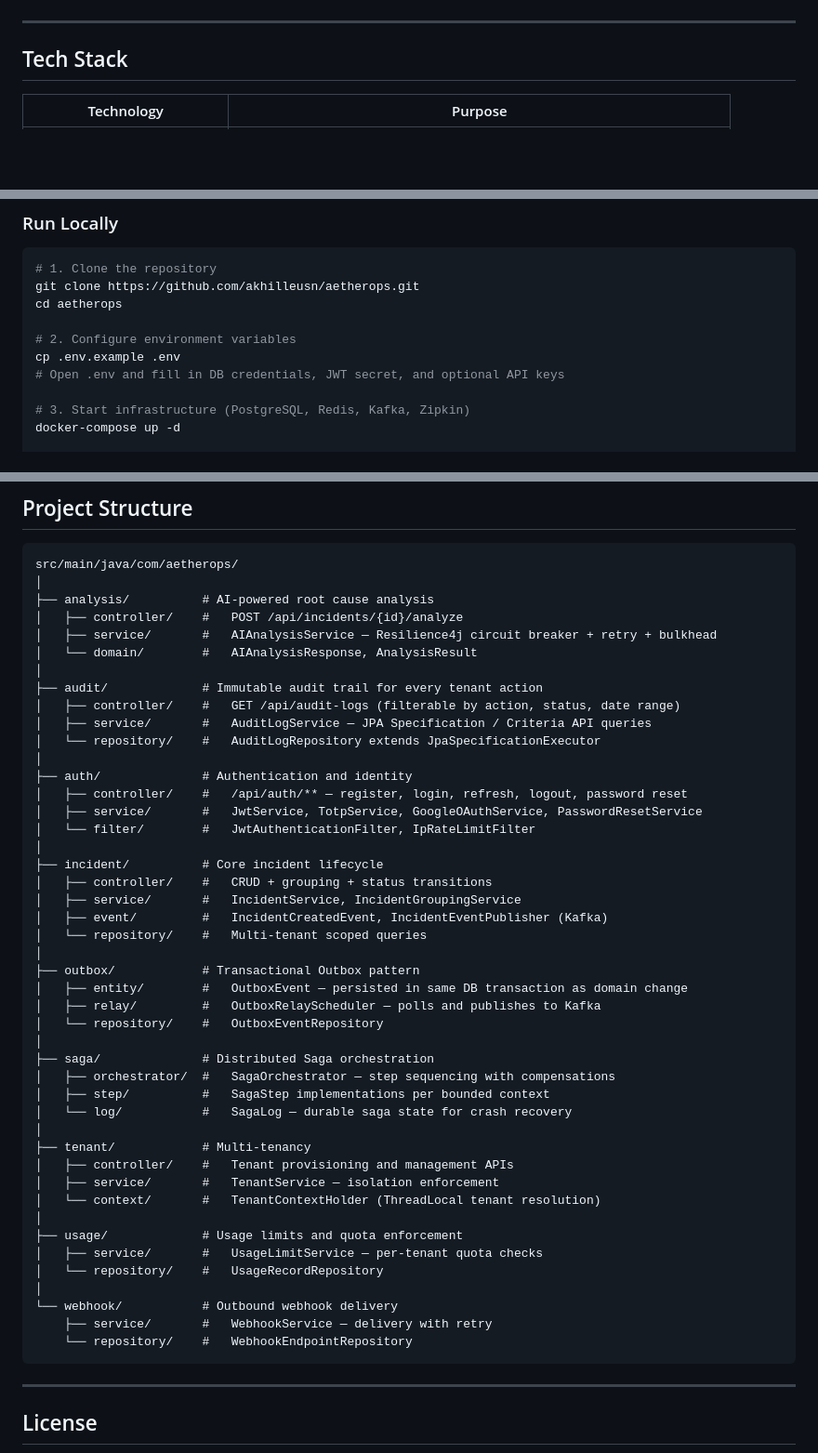
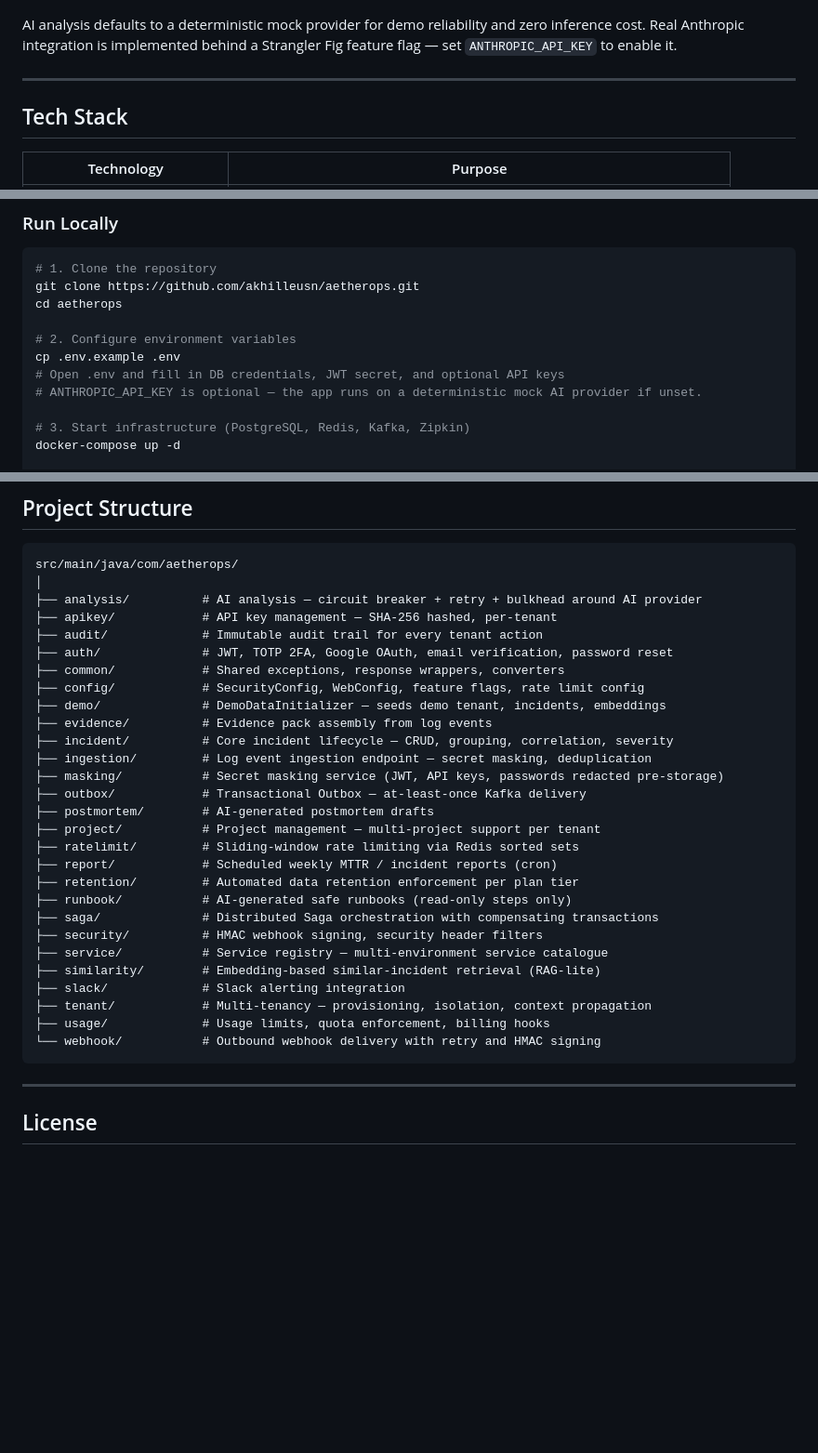
Before and after one commit to akhilleusn/aetherops, a Markdown page: README.md, 3 parts joined by grey strips. Shown at 93% size. Rendered like a GitHub page; blank space fills up the shorter version.

Commit message:
docs: complete README overhaul — Phase 3 features, AI provider diagram label, email verification, similarity retrieval

````diff
--- a/README.md
+++ b/README.md
@@ -70,6 +70,8 @@ flowchart TD
     style app fill:#1a1a2e,stroke:#6DB33F,color:#fff
     style kafka fill:#1a1a2e,stroke:#231F20,color:#fff
 ```
+
+AI analysis defaults to a deterministic mock provider for demo reliability and zero inference cost. Real Anthropic integration is implemented behind a Strangler Fig feature flag — set `ANTHROPIC_API_KEY` to enable it.
 
 ---
 
@@ -148,6 +170,7 @@ cd aetherops
 # 2. Configure environment variables
 cp .env.example .env
 # Open .env and fill in DB credentials, JWT secret, and optional API keys
+# ANTHROPIC_API_KEY is optional — the app runs on a deterministic mock AI provider if unset.
 
 # 3. Start infrastructure (PostgreSQL, Redis, Kafka, Zipkin)
 docker-compose up -d
@@ -214,49 +237,32 @@ Swagger UI is available in all profiles. The OpenAPI spec is generated at startu
 ```
 src/main/java/com/aetherops/
 │
-├── analysis/          # AI-powered root cause analysis
-│   ├── controller/    #   POST /api/incidents/{id}/analyze
-│   ├── service/       #   AIAnalysisService — Resilience4j circuit breaker + retry + bulkhead
-│   └── domain/        #   AIAnalysisResponse, AnalysisResult
-│
+├── analysis/          # AI analysis — circuit breaker + retry + bulkhead around AI provider
+├── apikey/            # API key management — SHA-256 hashed, per-tenant
 ├── audit/             # Immutable audit trail for every tenant action
-│   ├── controller/    #   GET /api/audit-logs (filterable by action, status, date range)
-│   ├── service/       #   AuditLogService — JPA Specification / Criteria API queries
-│   └── repository/    #   AuditLogRepository extends JpaSpecificationExecutor
-│
-├── auth/              # Authentication and identity
-│   ├── controller/    #   /api/auth/** — register, login, refresh, logout, password reset
-│   ├── service/       #   JwtService, TotpService, GoogleOAuthService, PasswordResetService
-│   └── filter/        #   JwtAuthenticationFilter, IpRateLimitFilter
-│
-├── incident/          # Core incident lifecycle
-│   ├── controller/    #   CRUD + grouping + status transitions
-│   ├── service/       #   IncidentService, IncidentGroupingService
-│   ├── event/         #   IncidentCreatedEvent, IncidentEventPublisher (Kafka)
-│   └── repository/    #   Multi-tenant scoped queries
-│
-├── outbox/            # Transactional Outbox pattern
-│   ├── entity/        #   OutboxEvent — persisted in same DB transaction as domain change
-│   ├── relay/         #   OutboxRelayScheduler — polls and publishes to Kafka
-│   └── repository/    #   OutboxEventRepository
-│
-├── saga/              # Distributed Saga orchestration
-│   ├── orchestrator/  #   SagaOrchestrator — step sequencing with compensations
-│   ├── step/          #   SagaStep implementations per bounded context
-│   └── log/           #   SagaLog — durable saga state for crash recovery
-│
-├── tenant/            # Multi-tenancy
-│   ├── controller/    #   Tenant provisioning and management APIs
-│   ├── service/       #   TenantService — isolation enforcement
-│   └── context/       #   TenantContextHolder (ThreadLocal tenant resolution)
-│
-├── usage/             # Usage limits and quota enforcement
-│   ├── service/       #   UsageLimitService — per-tenant quota checks
-│   └── repository/    #   UsageRecordRepository
-│
-└── webhook/           # Outbound webhook delivery
-    ├── service/       #   WebhookService — delivery with retry
-    └── repository/    #   WebhookEndpointRepository
+├── auth/              # JWT, TOTP 2FA, Google OAuth, email verification, password reset
+├── common/            # Shared exceptions, response wrappers, converters
+├── config/            # SecurityConfig, WebConfig, feature flags, rate limit config
+├── demo/              # DemoDataInitializer — seeds demo tenant, incidents, embeddings
+├── evidence/          # Evidence pack assembly from log events
+├── incident/          # Core incident lifecycle — CRUD, grouping, correlation, severity
+├── ingestion/         # Log event ingestion endpoint — secret masking, deduplication
+├── masking/           # Secret masking service (JWT, API keys, passwords redacted pre-storage)
+├── outbox/            # Transactional Outbox — at-least-once Kafka delivery
+├── postmortem/        # AI-generated postmortem drafts
+├── project/           # Project management — multi-project support per tenant
+├── ratelimit/         # Sliding-window rate limiting via Redis sorted sets
+├── report/            # Scheduled weekly MTTR / incident reports (cron)
+├── retention/         # Automated data retention enforcement per plan tier
+├── runbook/           # AI-generated safe runbooks (read-only steps only)
+├── saga/              # Distributed Saga orchestration with compensating transactions
+├── security/          # HMAC webhook signing, security header filters
+├── service/           # Service registry — multi-environment service catalogue
+├── similarity/        # Embedding-based similar-incident retrieval (RAG-lite)
+├── slack/             # Slack alerting integration
+├── tenant/            # Multi-tenancy — provisioning, isolation, context propagation
+├── usage/             # Usage limits, quota enforcement, billing hooks
+└── webhook/           # Outbound webhook delivery with retry and HMAC signing
 ```
 
 ---
````
Also changed, not shown: other parts of README.md (+21 -1 lines).
